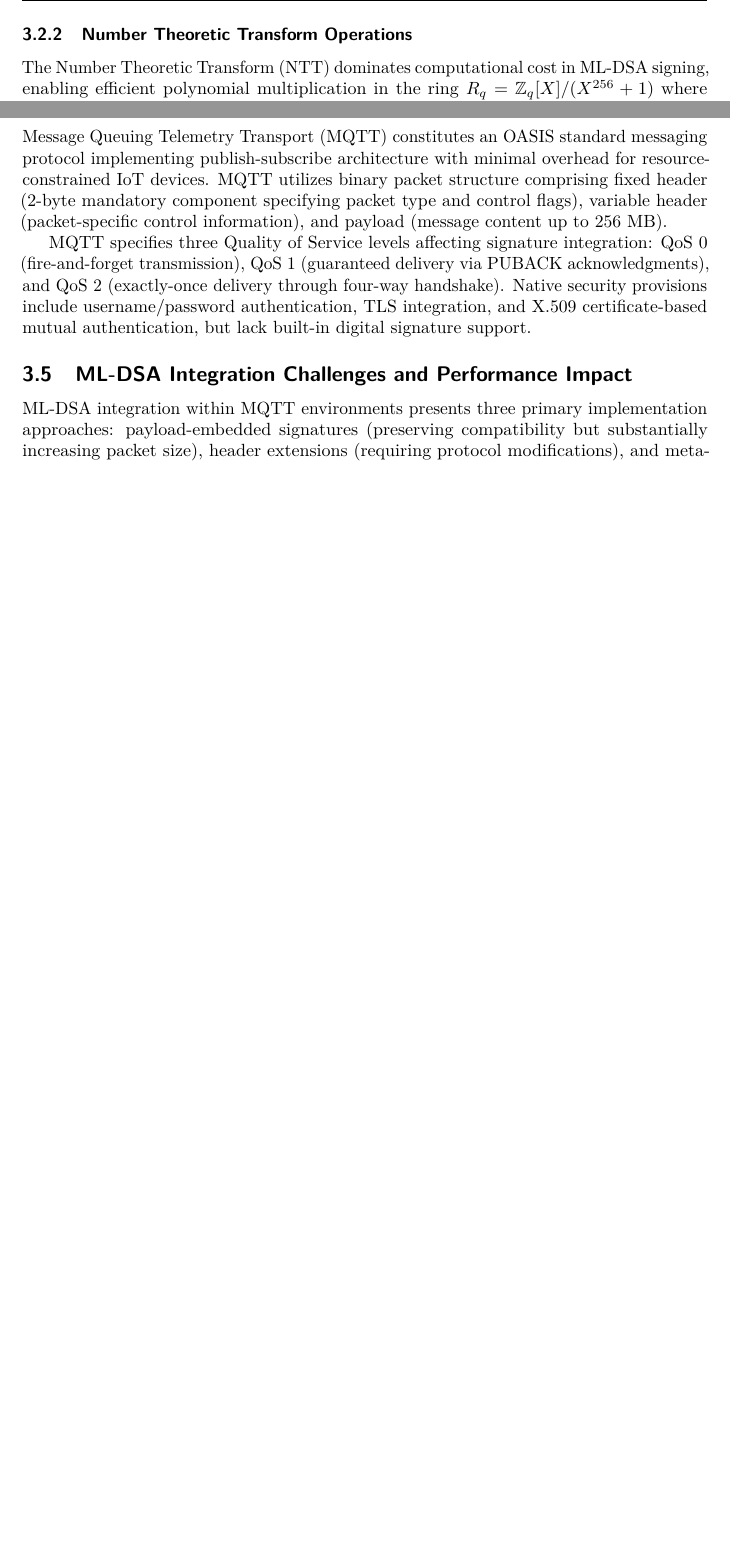
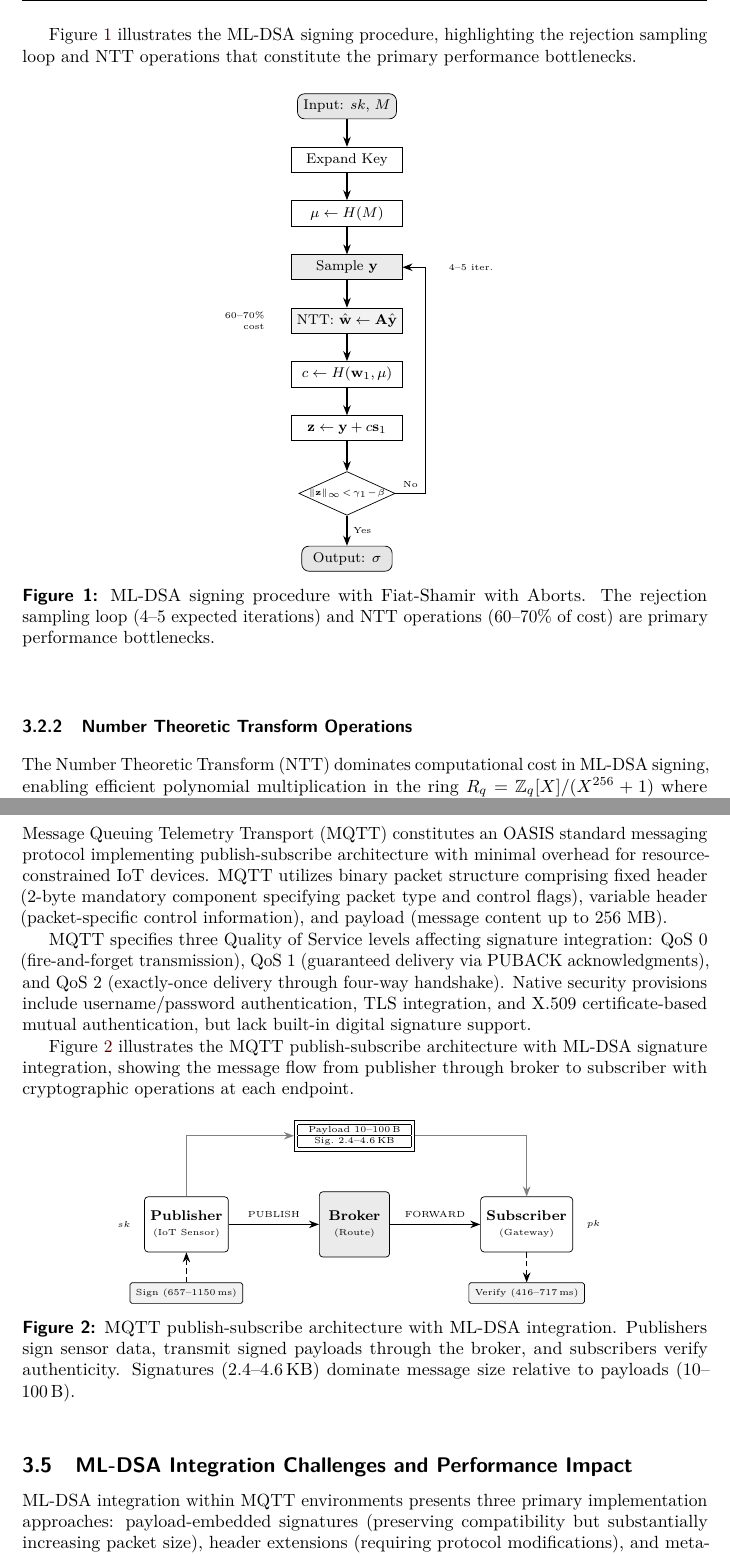
Before and after one commit to jiahaoxiang2000/deeper-paper, a LaTeX document (tex/index.tex): two parts of pages 5 and 7 of 28 before the commit and two parts of pages 5 and 8 of 29 after it, joined at a grey line, cut at the place of the change, the shorter picture padded with empty space. Compiled offline with pdfLaTeX.

Commit message:
✨ feat: Add TikZ figures illustrating ML-DSA signing and MQTT integration
- Add comprehensive TikZ figure showing ML-DSA signing procedure with rejection sampling loop
- Add MQTT publish-subscribe architecture diagram with ML-DSA signature integration
- Include performance annotations and message structure details
- Update LaTeX packages for TikZ diagram support

```diff
--- a/tex/index.tex
+++ b/tex/index.tex
@@ -13,6 +13,15 @@
 %%%% 2. ALGORITHM PACKAGES %%%%
 \usepackage{algorithm}
 \usepackage{algorithmic}
+
+%%%% TIKZ PACKAGES FOR FIGURES %%%%
+\usepackage{tikz}
+\usetikzlibrary{positioning}       % relative positioning
+\usetikzlibrary{shapes.geometric}  % shapes like diamond, ellipse
+\usetikzlibrary{arrows.meta}       % modern arrow tips
+\usetikzlibrary{fit}               % fitting nodes around others
+\usetikzlibrary{backgrounds}       % background layers
+\usetikzlibrary{calc}              % coordinate calculations
 
 %%%% COLOR PACKAGE FOR HIGHLIGHTING %%%%
 \usepackage{xcolor}
@@ -151,6 +160,53 @@ The signing wrapper (Algorithm~\ref{alg:mldsa-sign}) processes context strings a
 
 The internal signing procedure expands the private key, computes the message representative through hashing, and enters the rejection sampling loop. Each iteration samples a masking vector $\mathbf{y}$, computes the commitment $\mathbf{w} = \mathbf{A} \cdot \mathbf{y}$, derives the challenge polynomial $c$ from the commitment hash, and evaluates the response vector $\mathbf{z} = \mathbf{y} + c \cdot \mathbf{s}_1$. The response undergoes bound checking against the threshold $\gamma_1 - \beta$; rejection occurs if any coefficient exceeds this bound, necessitating iteration restart with fresh randomness.
 
+Figure~\ref{fig:mldsa-signing} illustrates the ML-DSA signing procedure, highlighting the rejection sampling loop and NTT operations that constitute the primary performance bottlenecks.
+
+\begin{figure}[htbp]
+	\centering
+	\begin{tikzpicture}[
+		% Compact style definitions for column width
+		startstop/.style={draw, rounded corners=4pt, minimum width=1.8cm, minimum height=0.5cm, fill=black!10, font=\footnotesize},
+		process/.style={draw, minimum width=2.2cm, minimum height=0.5cm, fill=white, font=\footnotesize},
+		decision/.style={draw, diamond, aspect=2.2, inner sep=0pt, fill=white, font=\footnotesize},
+		nttbox/.style={draw, minimum width=2.2cm, minimum height=0.5cm, fill=black!5, font=\footnotesize},
+		arrow/.style={-{Stealth[length=2mm]}, semithick},
+		% Uniform compact spacing
+		node distance=0.55cm,
+	]
+		% Main flow (top to bottom)
+		\node[startstop] (start) {Input: $sk$, $M$};
+		\node[process, below=of start] (expand) {Expand Key};
+		\node[process, below=of expand] (hash) {$\mu \leftarrow H(M)$};
+		\node[process, below=of hash, fill=black!8] (sample) {Sample $\mathbf{y}$};
+		\node[nttbox, below=of sample] (ntt) {NTT: $\hat{\mathbf{w}} \leftarrow \mathbf{A}\hat{\mathbf{y}}$};
+		\node[process, below=of ntt] (challenge) {$c \leftarrow H(\mathbf{w}_1, \mu)$};
+		\node[process, below=of challenge] (response) {$\mathbf{z} \leftarrow \mathbf{y} + c\mathbf{s}_1$};
+		\node[decision, below=0.6cm of response] (check) {\tiny$\|\mathbf{z}\|_\infty\!<\!\gamma_1\!-\!\beta$};
+		\node[startstop, below=0.6cm of check] (output) {Output: $\sigma$};
+
+		% Main flow arrows
+		\draw[arrow] (start) -- (expand);
+		\draw[arrow] (expand) -- (hash);
+		\draw[arrow] (hash) -- (sample);
+		\draw[arrow] (sample) -- (ntt);
+		\draw[arrow] (ntt) -- (challenge);
+		\draw[arrow] (challenge) -- (response);
+		\draw[arrow] (response) -- (check);
+		\draw[arrow] (check) -- node[right, font=\tiny] {Yes} (output);
+
+		% Rejection loop
+		\draw[arrow] (check.east) -- ++(0.6,0) node[above, font=\tiny, pos=0.5] {No} |- (sample.east);
+
+		% Annotations (compact)
+		\node[left=0.4cm of ntt, font=\tiny, align=right] {60--70\%\\cost};
+		\node[right=0.8cm of sample, font=\tiny, align=left] {4--5 iter.};
+
+	\end{tikzpicture}
+	\caption{ML-DSA signing procedure with Fiat-Shamir with Aborts. The rejection sampling loop (4--5 expected iterations) and NTT operations (60--70\% of cost) are primary performance bottlenecks.}
+	\label{fig:mldsa-signing}
+\end{figure}
+
 \subsubsection{Number Theoretic Transform Operations}
 
 The Number Theoretic Transform (NTT) dominates computational cost in ML-DSA signing, enabling efficient polynomial multiplication in the ring $R_q = \mathbb{Z}_q[X]/(X^{256} + 1)$ where $q = 8380417$. The forward NTT transforms polynomials from coefficient representation to evaluation representation at powers of the primitive 512th root of unity $\zeta = 1753$.
@@ -275,6 +331,57 @@ Message Queuing Telemetry Transport (MQTT) constitutes an OASIS standard messagi
 
 MQTT specifies three Quality of Service levels affecting signature integration: QoS 0 (fire-and-forget transmission), QoS 1 (guaranteed delivery via PUBACK acknowledgments), and QoS 2 (exactly-once delivery through four-way handshake). Native security provisions include username/password authentication, TLS integration, and X.509 certificate-based mutual authentication, but lack built-in digital signature support.
 
+Figure~\ref{fig:mqtt-mldsa} illustrates the MQTT publish-subscribe architecture with ML-DSA signature integration, showing the message flow from publisher through broker to subscriber with cryptographic operations at each endpoint.
+
+\begin{figure}[htbp]
+	\centering
+	\begin{tikzpicture}[
+		% Style definitions - compact sizes for column width
+		device/.style={draw, rounded corners=2pt, minimum width=1.6cm, minimum height=1.1cm, fill=white, align=center, font=\footnotesize},
+		broker/.style={draw, rounded corners=2pt, minimum width=1.4cm, minimum height=1.3cm, fill=black!8, align=center, font=\footnotesize},
+		operation/.style={draw, rounded corners=1pt, minimum width=1.4cm, minimum height=0.4cm, fill=black!5, font=\tiny, align=center},
+		msgbox/.style={draw, minimum width=1.6cm, font=\tiny, align=center, inner sep=2pt},
+		arrow/.style={-{Stealth[length=2mm]}, semithick},
+		% Uniform spacing
+		node distance=0.6cm and 1.8cm,
+	]
+		% Row 1: Main components (left to right)
+		\node[device] (pub) {\textbf{Publisher}\\[-1pt]\tiny(IoT Sensor)};
+		\node[broker, right=of pub] (broker) {\textbf{Broker}\\[-1pt]\tiny(Route)};
+		\node[device, right=of broker] (sub) {\textbf{Subscriber}\\[-1pt]\tiny(Gateway)};
+
+		% Row 2: Crypto operations (below devices)
+		\node[operation, below=of pub] (sign) {Sign (657--1150\,ms)};
+		\node[operation, below=of sub] (verify) {Verify (416--717\,ms)};
+
+		% Message structure (above broker, compact)
+		\node[msgbox, above=0.8cm of broker] (msg) {%
+			\begin{tabular}{|c|}\hline
+				\tiny Payload 10--100\,B \\\hline
+				\tiny Sig.\ 2.4--4.6\,KB \\\hline
+			\end{tabular}};
+
+		% Arrows - horizontal message flow
+		\draw[arrow] (pub) -- node[above, font=\tiny] {PUBLISH} (broker);
+		\draw[arrow] (broker) -- node[above, font=\tiny] {FORWARD} (sub);
+
+		% Arrows - vertical crypto operations
+		\draw[arrow, densely dashed] (sign) -- (pub);
+		\draw[arrow, densely dashed] (sub) -- (verify);
+
+		% Key annotations (inline, minimal)
+		\node[left=0.15cm of pub, font=\tiny, align=right] {$sk$};
+		\node[right=0.15cm of sub, font=\tiny, align=left] {$pk$};
+
+		% Message flow indicators to message box
+		\draw[arrow, gray] (pub.north) |- (msg.west);
+		\draw[arrow, gray] (msg.east) -| (sub.north);
+
+	\end{tikzpicture}
+	\caption{MQTT publish-subscribe architecture with ML-DSA integration. Publishers sign sensor data, transmit signed payloads through the broker, and subscribers verify authenticity. Signatures (2.4--4.6\,KB) dominate message size relative to payloads (10--100\,B).}
+	\label{fig:mqtt-mldsa}
+\end{figure}
+
 \subsection{ML-DSA Integration Challenges and Performance Impact}
 
 ML-DSA integration within MQTT environments presents three primary implementation approaches: payload-embedded signatures (preserving compatibility but substantially increasing packet size), header extensions (requiring protocol modifications), and meta-message patterns (maintaining compliance with additional network overhead). Applications requiring non-repudiation necessitate asymmetric signatures like ML-DSA despite computational costs, while message authentication can utilize faster MACs with shared secrets.
```
Also changed, not shown: .opencode/command/figure-tikz.md (added), tex/index.pdf, tex/index.tex (3 more changed lines), 1 other file.
